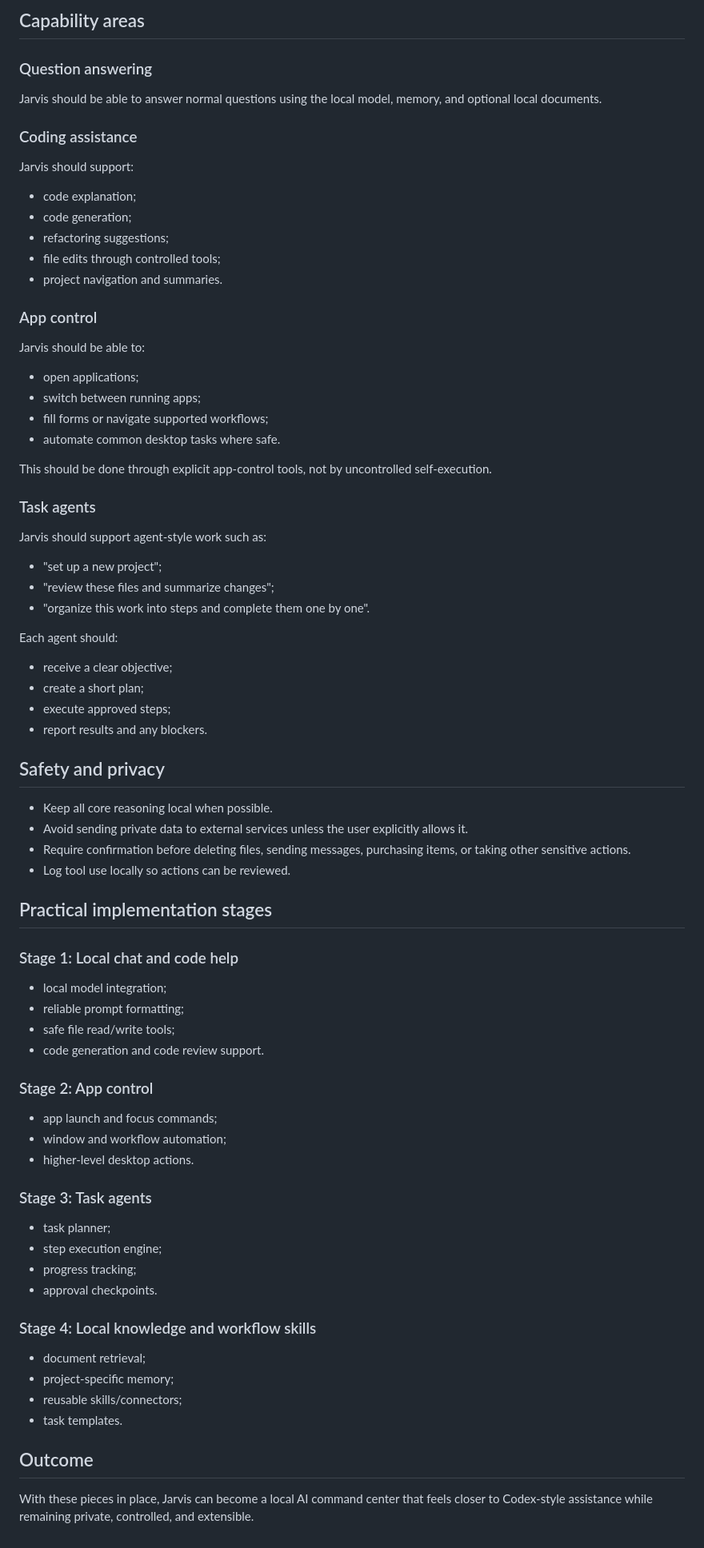
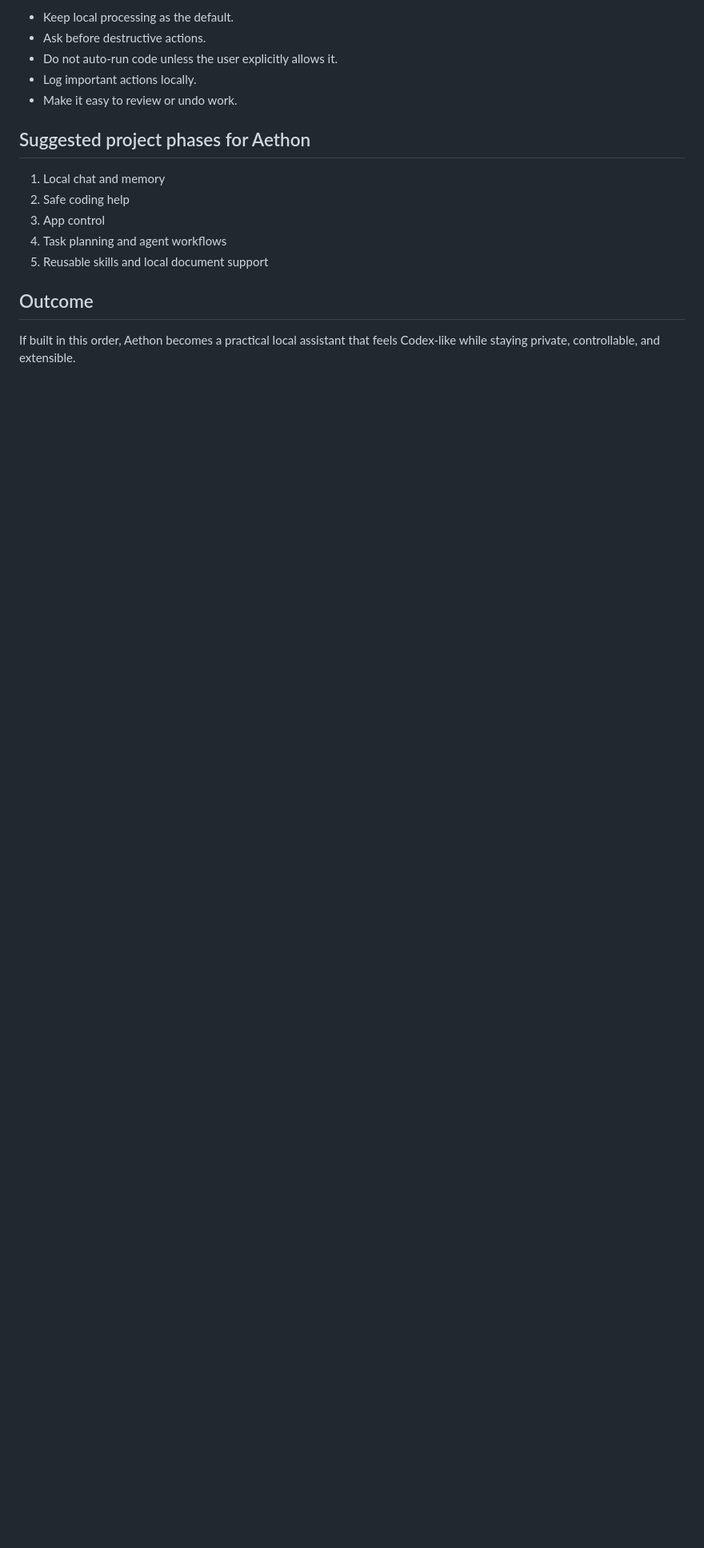
Before and after one commit to Karanvirsaib/Jarvis, a Markdown page: LOCAL_CODEx_ASSISTANT_PLAN.md, the part around one of its changes. Shown at 80% size. Drawn GitHub-style; blank space fills up the shorter version.

```diff
--- a/LOCAL_CODEx_ASSISTANT_PLAN.md
+++ b/LOCAL_CODEx_ASSISTANT_PLAN.md
@@ -69,82 +165,18 @@ Use explicit tools for:
 
-## Capability areas
+- Keep local processing as the default.
+- Ask before destructive actions.
+- Do not auto-run code unless the user explicitly allows it.
+- Log important actions locally.
+- Make it easy to review or undo work.
 
-### Question answering
+## Suggested project phases for Aethon
 
-Jarvis should be able to answer normal questions using the local model, memory, and optional local documents.
-
-### Coding assistance
-
-Jarvis should support:
-
-- code explanation;
-- code generation;
-- refactoring suggestions;
-- file edits through controlled tools;
-- project navigation and summaries.
-
-### App control
-
-Jarvis should be able to:
-
-- open applications;
-- switch between running apps;
-- fill forms or navigate supported workflows;
-- automate common desktop tasks where safe.
-
-This should be done through explicit app-control tools, not by uncontrolled self-execution.
-
-### Task agents
-
-Jarvis should support agent-style work such as:
-
-- "set up a new project";
-- "review these files and summarize changes";
-- "organize this work into steps and complete them one by one".
-
-Each agent should:
-
-- receive a clear objective;
-- create a short plan;
-- execute approved steps;
-- report results and any blockers.
-
-## Safety and privacy
-
-- Keep all core reasoning local when possible.
-- Avoid sending private data to external services unless the user explicitly allows it.
-- Require confirmation before deleting files, sending messages, purchasing items, or taking other sensitive actions.
-- Log tool use locally so actions can be reviewed.
-
-## Practical implementation stages
-
-### Stage 1: Local chat and code help
-
-- local model integration;
-- reliable prompt formatting;
-- safe file read/write tools;
-- code generation and code review support.
-
-### Stage 2: App control
-
-- app launch and focus commands;
-- window and workflow automation;
-- higher-level desktop actions.
-
-### Stage 3: Task agents
-
-- task planner;
-- step execution engine;
-- progress tracking;
-- approval checkpoints.
-
-### Stage 4: Local knowledge and workflow skills
-
-- document retrieval;
-- project-specific memory;
-- reusable skills/connectors;
-- task templates.
+1. Local chat and memory
+2. Safe coding help
+3. App control
+4. Task planning and agent workflows
+5. Reusable skills and local document support
 
 ## Outcome
 
-With these pieces in place, Jarvis can become a local AI command center that feels closer to Codex-style assistance while remaining private, controlled, and extensible.
+If built in this order, Aethon becomes a practical local assistant that feels Codex-like while staying private, controllable, and extensible.
```
Also changed, not shown: other parts of LOCAL_CODEx_ASSISTANT_PLAN.md (+141 -45 lines).
